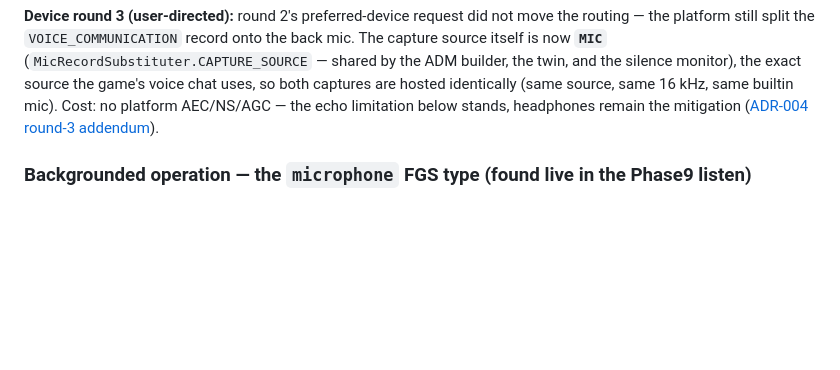
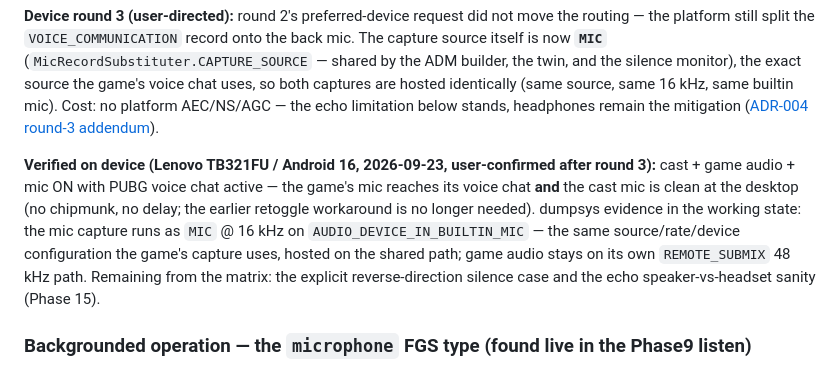
Before and after one commit to silogos/caster, a Markdown page: docs/features/microphone.md, the part around the change. Rendered like a GitHub page; blank space fills up the shorter version.

```diff
--- a/docs/features/microphone.md
+++ b/docs/features/microphone.md
@@ -46,6 +46,8 @@ Fallback if 1 fails on device: one builder call — `setAudioSource(MIC)` (non-s
 
 **Device round 3 (user-directed):** round 2's preferred-device request did not move the routing — the platform still split the `VOICE_COMMUNICATION` record onto the back mic. The capture source itself is now **`MIC`** (`MicRecordSubstituter.CAPTURE_SOURCE` — shared by the ADM builder, the twin, and the silence monitor), the exact source the game's voice chat uses, so both captures are hosted identically (same source, same 16 kHz, same builtin mic). Cost: no platform AEC/NS/AGC — the echo limitation below stands, headphones remain the mitigation ([ADR-004 round-3 addendum](../decisions/ADR-004-mic-capture-coexistence.md)).
 
+**Verified on device (Lenovo TB321FU / Android 16, 2026-09-23, user-confirmed after round 3):** cast + game audio + mic ON with PUBG voice chat active — the game's mic reaches its voice chat **and** the cast mic is clean at the desktop (no chipmunk, no delay; the earlier retoggle workaround is no longer needed). dumpsys evidence in the working state: the mic capture runs as `MIC` @ 16 kHz on `AUDIO_DEVICE_IN_BUILTIN_MIC` — the same source/rate/device configuration the game's capture uses, hosted on the shared path; game audio stays on its own `REMOTE_SUBMIX` 48 kHz path. Remaining from the matrix: the explicit reverse-direction silence case and the echo speaker-vs-headset sanity (Phase 15).
+
 
 
 ### Backgrounded operation — the `microphone` FGS type (found live in the Phase9 listen)
```
Also changed, not shown: docs/decisions/ADR-004-mic-capture-coexistence.md (+1 -1 lines), docs/development/roadmap.md (+1 -1 lines).
